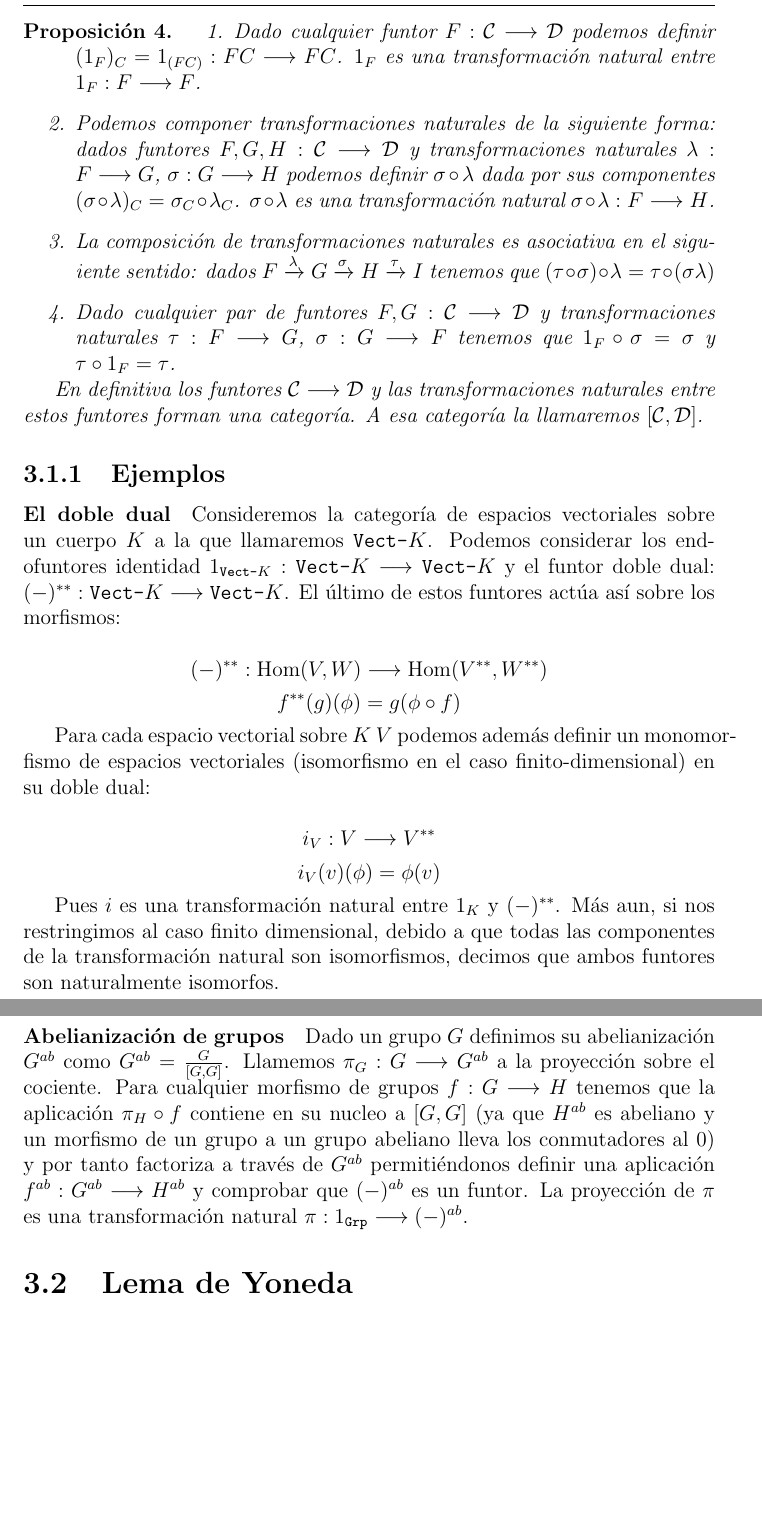
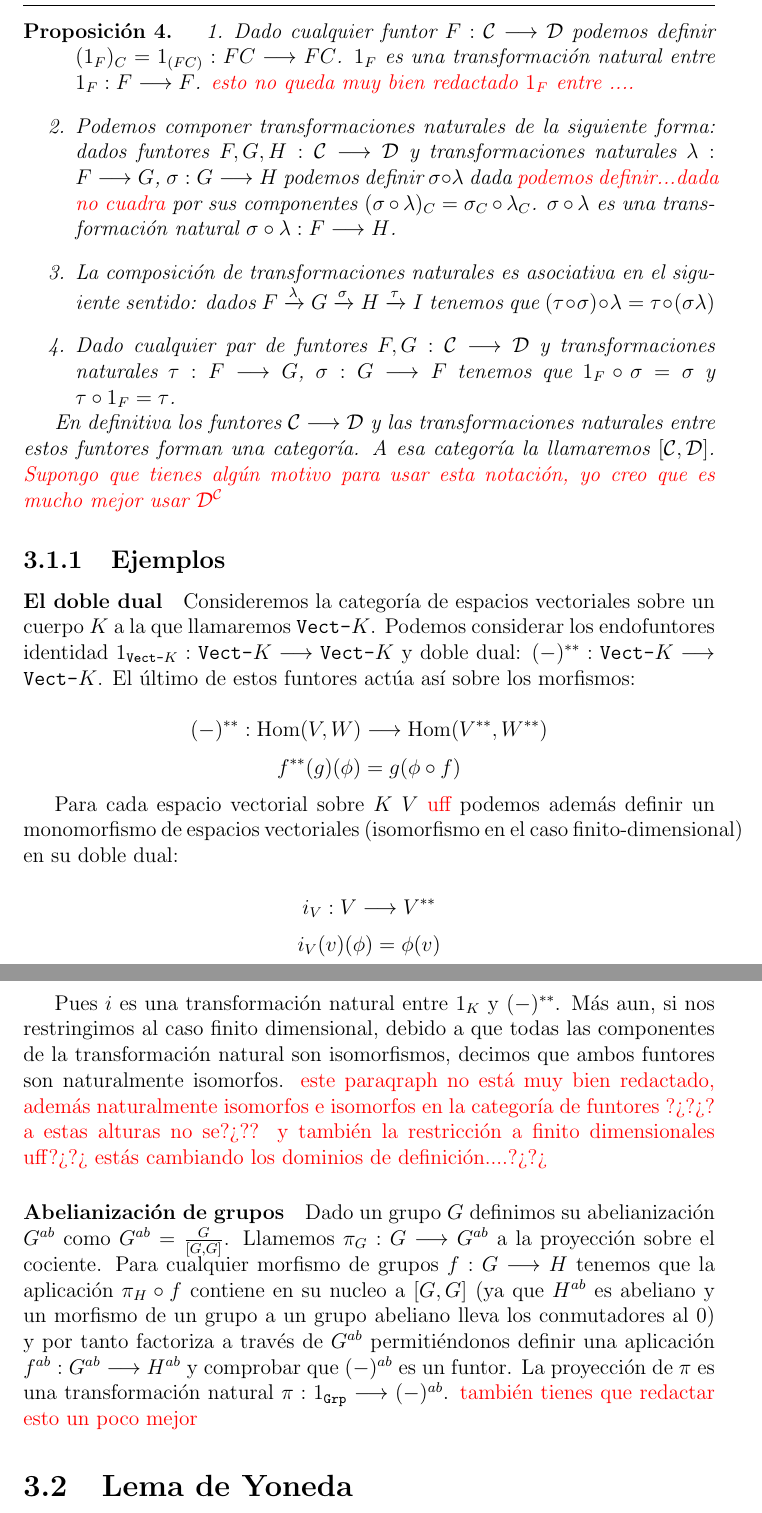
Before and after one commit to bvaldivielso/tfg, a LaTeX document (real.tex, which reads chapters/3/transformaciones-naturales.tex): two parts of pages 36 and 37 of 42, joined at a grey line, cut so that both start at the same text, the shorter picture padded with empty space. Compiled offline with pdfLaTeX.

Commit message:
Añadir correcciones sobre transformaciones naturales

```diff
--- a/chapters/3/transformaciones-naturales.tex
+++ b/chapters/3/transformaciones-naturales.tex
@@ -32,11 +32,11 @@ flechas son las transformaciones naturales entre los funtores:
   \begin{enumerate}
   \item Dado cualquier funtor $F : \arr{\C}{\D}$ podemos definir
     $({1_F})_C  = 1_{(FC)} : \arr{FC}{FC}$. $1_F$ es una transformación
-    natural entre $1_F : \arr{F}{F}$.
+    natural entre $1_F : \arr{F}{F}$. \textcolor{red}{esto no queda  muy bien redactado $1_F$ entre .... }
   \item Podemos componer transformaciones naturales de la siguiente
     forma: dados funtores $F, G, H : \arr{\C}{\D}$ y transformaciones
     naturales $\lambda : \arr{F}{G}$, $\sigma : \arr{G}{H}$ podemos
-    definir $\sigma \circ \lambda$ dada
+    definir $\sigma \circ \lambda$ dada \textcolor{red}{podemos definir...dada no cuadra}
     por sus componentes
     $(\sigma\circ\lambda)_C = \sigma_C \circ \lambda_C$.
     $\sigma\circ\lambda$ es una transformación natural
@@ -53,21 +53,21 @@ flechas son las transformaciones naturales entre los funtores:
 
   En definitiva los funtores $\arr{\C}{\D}$ y las transformaciones
   naturales entre estos funtores forman una categoría. A esa categoría
-  la llamaremos $[\C, \D]$.
+  la llamaremos $[\C, \D]$. \textcolor{red}{Supongo que tienes algún motivo para usar esta notación, yo creo que es mucho mejor usar $\D^\C$}
 \end{proposition}
 
 \subsection{Ejemplos}
 \paragraph{El doble dual}
 Consideremos la categoría de espacios vectoriales sobre un cuerpo
 $K$ a la que llamaremos $\VectK$. Podemos considerar los endofuntores
-identidad $1_{\VectK} : \arr{\VectK}{\VectK}$ y el funtor doble dual:
+identidad $1_{\VectK} : \arr{\VectK}{\VectK}$ y  doble dual:
 $(-)^{**} : \arr{\VectK}{\VectK}$. El último de estos funtores actúa
 así sobre los morfismos:
 
 $$(-)^{**} : \arr{\Hom(V, W)}{\Hom(V^{**}, W^{**})}$$
 $$f^{**}(g)(\phi) = g(\phi \circ f)$$
 
-Para cada espacio vectorial sobre $K$ $V$ podemos además
+Para cada espacio vectorial sobre $K$ $V$ \textcolor{red}{uff} podemos además
 definir un monomorfismo de espacios vectoriales
  (isomorfismo
 en el caso finito-dimensional) en su doble dual:
@@ -82,7 +82,7 @@ i_V(v)(\phi) = \phi(v)
 Pues $i$ es una transformación natural entre $1_K$ y
 $(-)^{**}$. Más aun, si nos restringimos al caso finito dimensional,
 debido a que todas las componentes de la transformación natural
-son isomorfismos, decimos que ambos funtores son naturalmente isomorfos.
+son isomorfismos, decimos que ambos funtores son naturalmente isomorfos. \textcolor{red}{este paraqraph no está muy bien redactado, además naturalmente isomorfos e isomorfos en la categoría de funtores ?¿?¿? a estas alturas no se?¿?? y también la restricción a finito dimensionales uff?¿?¿ estás cambiando los dominios de definición....?¿?¿}
 
 \paragraph{Abelianización de grupos}
 Dado un grupo $G$ definimos su abelianización $G^{ab}$ como
@@ -95,4 +95,4 @@ lleva los conmutadores al 0) y por tanto factoriza a través
 de $G^{ab}$ permitiéndonos definir una aplicación
 $f^{ab} : \arr{G^{ab}}{H^{ab}}$ y comprobar
 que $(-)^{ab}$ es un funtor. La proyección de $\pi$ es una transformación
-natural $\pi : \arr{ 1_{\Grp} }{ (-)^{ab} }$.
+natural $\pi : \arr{ 1_{\Grp} }{ (-)^{ab} }$. \textcolor{red}{también tienes que redactar esto un poco mejor}
```
Also changed, not shown: chapters/3/transformaciones-naturales.tex (6 more changed lines).
